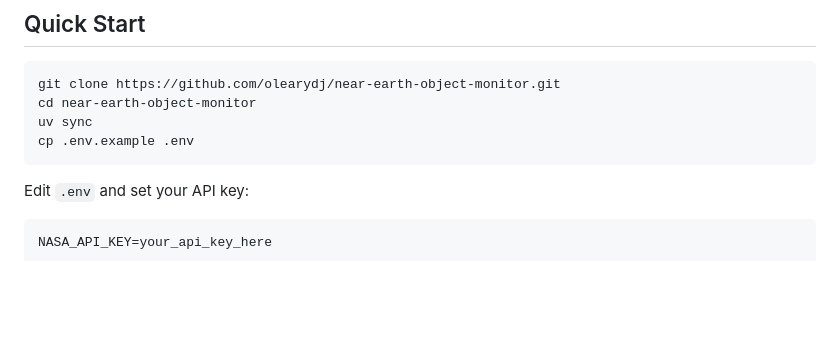
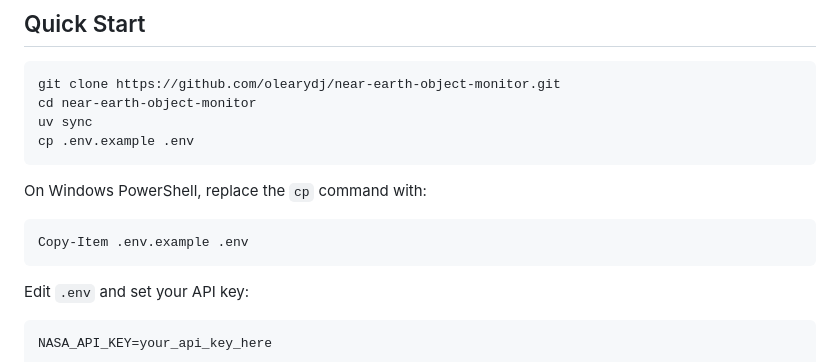
Before and after one commit to olearydj/near-earth-object-monitor, a Markdown page: README.md, the part around the change. Rendered like a GitHub page; blank space fills up the shorter version.

Commit message:
Add PowerShell Quick Start command (#1)
Co-authored-by: Md Mehedi Hasan <284535436+mehedi-hridoy99@users.noreply.github.com>

````diff
--- a/README.md
+++ b/README.md
@@ -36,6 +36,12 @@ git clone https://github.com/olearydj/near-earth-object-monitor.git
 cd near-earth-object-monitor
 uv sync
 cp .env.example .env
+```
+
+On Windows PowerShell, replace the `cp` command with:
+
+```powershell
+Copy-Item .env.example .env
 ```
 
 Edit `.env` and set your API key:
````
